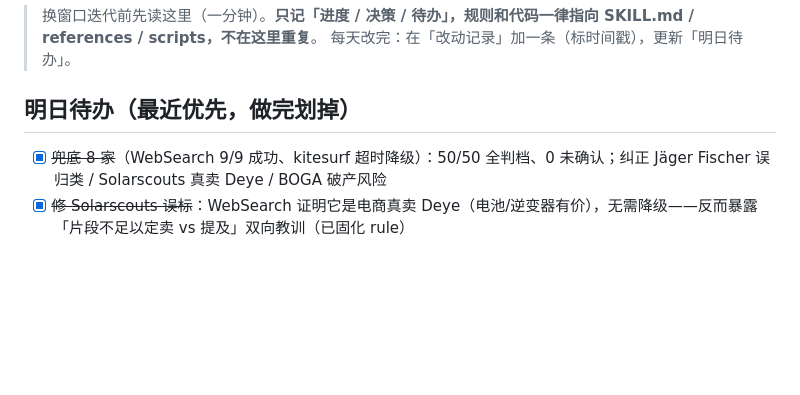
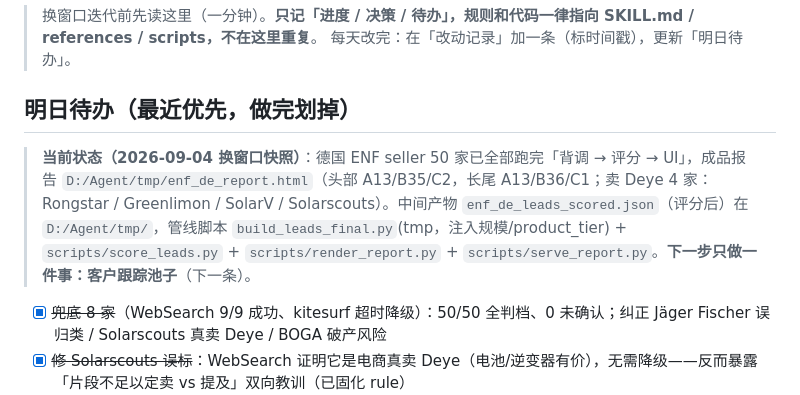
Before and after one commit to Tomhwjj/google-map-lead-filter, a Markdown page: HANDOFF.md, the part around the change. Drawn GitHub-style; blank space fills up the shorter version.

Commit message:
HANDOFF 加换窗口快照：50家德国线索已跑完+成果路径+下一步客户跟踪池子

```diff
--- a/HANDOFF.md
+++ b/HANDOFF.md
@@ -4,6 +4,8 @@
 > 每天改完：在「改动记录」加一条（标时间戳），更新「明日待办」。
 
 ## 明日待办（最近优先，做完划掉）
+
+> **当前状态（2026-09-04 换窗口快照）**：德国 ENF seller 50 家已全部跑完「背调 → 评分 → UI」，成品报告 `D:/Agent/tmp/enf_de_report.html`（头部 A13/B35/C2，长尾 A13/B36/C1；卖 Deye 4 家：Rongstar / Greenlimon / SolarV / Solarscouts）。中间产物 `enf_de_leads_scored.json`（评分后）在 `D:/Agent/tmp/`，管线脚本 `build_leads_final.py`(tmp，注入规模/product_tier) + `scripts/score_leads.py` + `scripts/render_report.py` + `scripts/serve_report.py`。**下一步只做一件事：客户跟踪池子**（下一条）。
 
 - [x] ~~兜底 8 家~~（WebSearch 9/9 成功、kitesurf 超时降级）：50/50 全判档、0 未确认；纠正 Jäger Fischer 误归类 / Solarscouts 真卖 Deye / BOGA 破产风险
 - [x] ~~修 Solarscouts 误标~~：WebSearch 证明它是电商真卖 Deye（电池/逆变器有价），无需降级——反而暴露「片段不足以定卖 vs 提及」双向教训（已固化 rule）
```
